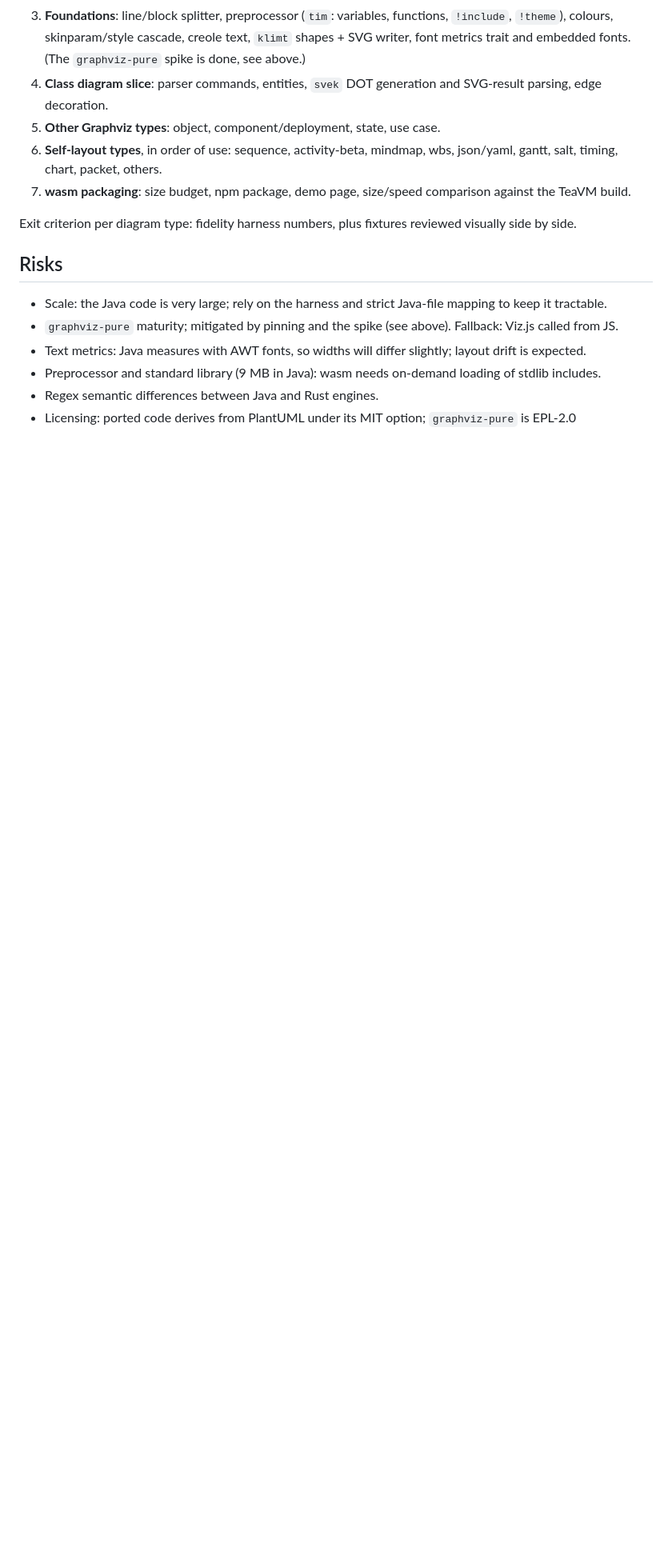
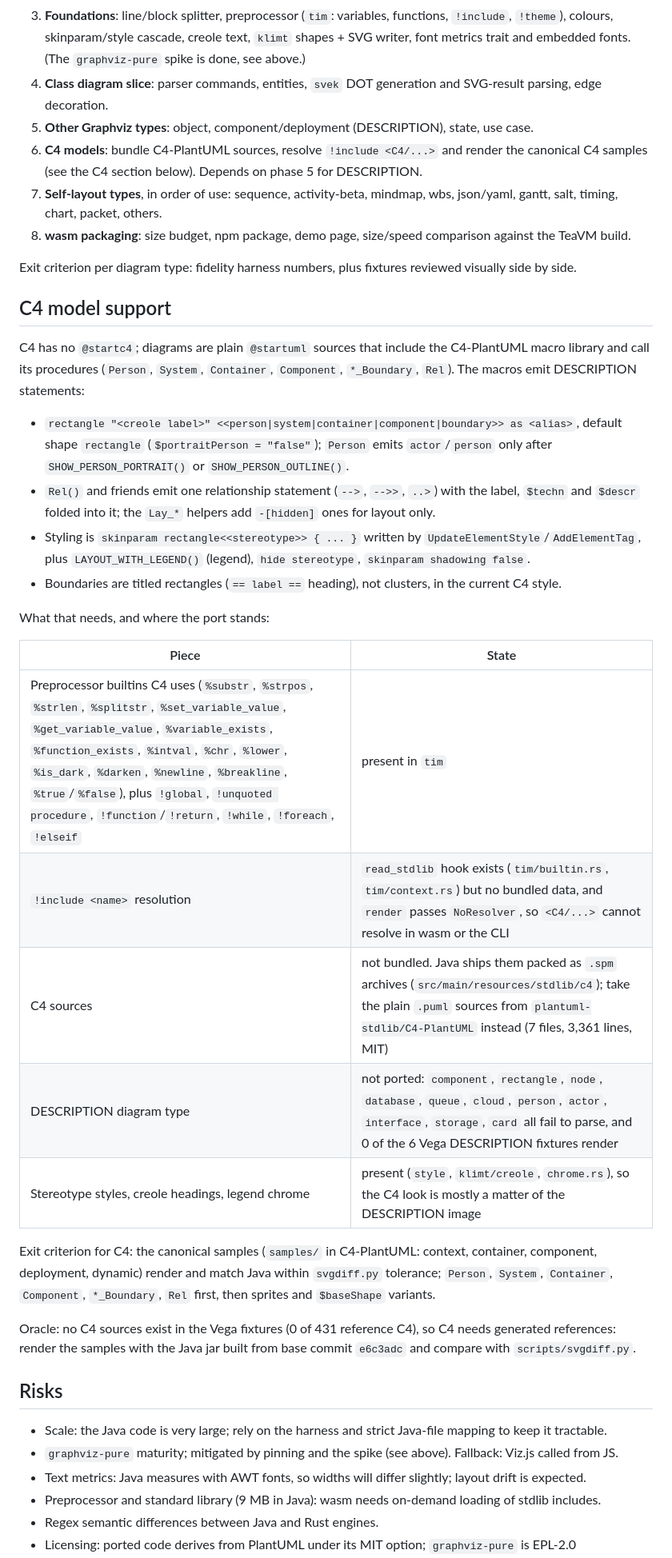
Before and after one commit to bjornharrtell/plantuml-rs, a Markdown page: docs/PLAN.md, the part around one of its changes. Shown at 80% size. Rendered like a GitHub page; blank space fills up the shorter version.

Commit message:
docs(plan): plan C4 model support
C4 has no @startc4: C4-PlantUML is a stdlib macro library that expands to DESCRIPTION statements, so the plan records the dependency on bundled stdlib includes plus the DESCRIPTION diagram type, what the preprocessor already covers, the missing pieces and how C4 is measured without Vega fixtures (generated references from the Java jar).

```diff
--- a/docs/PLAN.md
+++ b/docs/PLAN.md
@@ -80,11 +81,44 @@ diagram type) so that each Rust file maps to a Java file and can be reviewed aga
    colours, skinparam/style cascade, creole text, `klimt` shapes + SVG writer, font metrics trait and embedded fonts.
    (The `graphviz-pure` spike is done, see above.)
 4. **Class diagram slice**: parser commands, entities, `svek` DOT generation and SVG-result parsing, edge decoration.
-5. **Other Graphviz types**: object, component/deployment, state, use case.
-6. **Self-layout types**, in order of use: sequence, activity-beta, mindmap, wbs, json/yaml, gantt, salt, timing, chart, packet, others.
-7. **wasm packaging**: size budget, npm package, demo page, size/speed comparison against the TeaVM build.
+5. **Other Graphviz types**: object, component/deployment (DESCRIPTION), state, use case.
+6. **C4 models**: bundle C4-PlantUML sources, resolve `!include <C4/...>` and render the canonical C4 samples (see the
+   C4 section below). Depends on phase 5 for DESCRIPTION.
+7. **Self-layout types**, in order of use: sequence, activity-beta, mindmap, wbs, json/yaml, gantt, salt, timing, chart, packet, others.
+8. **wasm packaging**: size budget, npm package, demo page, size/speed comparison against the TeaVM build.
 
 Exit criterion per diagram type: fidelity harness numbers, plus fixtures reviewed visually side by side.
+
+## C4 model support
+
+C4 has no `@startc4`; diagrams are plain `@startuml` sources that include the C4-PlantUML macro library and call its
+procedures (`Person`, `System`, `Container`, `Component`, `*_Boundary`, `Rel`). The macros emit DESCRIPTION statements:
+
+- `rectangle "<creole label>" <<person|system|container|component|boundary>> as <alias>`, default shape `rectangle`
+  (`$portraitPerson = "false"`); `Person` emits `actor`/`person` only after `SHOW_PERSON_PORTRAIT()` or
+  `SHOW_PERSON_OUTLINE()`.
+- `Rel()` and friends emit one relationship statement (`-->`, `-->>`, `..>`) with the label, `$techn` and `$descr`
+  folded into it; the `Lay_*` helpers add `-[hidden]` ones for layout only.
+- Styling is `skinparam rectangle<<stereotype>> { ... }` written by `UpdateElementStyle`/`AddElementTag`, plus
+  `LAYOUT_WITH_LEGEND()` (legend), `hide stereotype`, `skinparam shadowing false`.
+- Boundaries are titled rectangles (`== label ==` heading), not clusters, in the current C4 style.
+
+What that needs, and where the port stands:
+
+| Piece | State |
+|---|---|
+| Preprocessor builtins C4 uses (`%substr`, `%strpos`, `%strlen`, `%splitstr`, `%set_variable_value`, `%get_variable_value`, `%variable_exists`, `%function_exists`, `%intval`, `%chr`, `%lower`, `%is_dark`, `%darken`, `%newline`, `%breakline`, `%true`/`%false`), plus `!global`, `!unquoted procedure`, `!function`/`!return`, `!while`, `!foreach`, `!elseif` | present in `tim` |
+| `!include <name>` resolution | `read_stdlib` hook exists (`tim/builtin.rs`, `tim/context.rs`) but no bundled data, and `render` passes `NoResolver`, so `<C4/...>` cannot resolve in wasm or the CLI |
+| C4 sources | not bundled. Java ships them packed as `.spm` archives (`src/main/resources/stdlib/c4`); take the plain `.puml` sources from `plantuml-stdlib/C4-PlantUML` instead (7 files, 3,361 lines, MIT) |
+| DESCRIPTION diagram type | not ported: `component`, `rectangle`, `node`, `database`, `queue`, `cloud`, `person`, `actor`, `interface`, `storage`, `card` all fail to parse, and 0 of the 6 Vega DESCRIPTION fixtures render |
+| Stereotype styles, creole headings, legend chrome | present (`style`, `klimt/creole`, `chrome.rs`), so the C4 look is mostly a matter of the DESCRIPTION image |
+
+Exit criterion for C4: the canonical samples (`samples/` in C4-PlantUML: context, container, component, deployment,
+dynamic) render and match Java within `svgdiff.py` tolerance; `Person`, `System`, `Container`, `Component`,
+`*_Boundary`, `Rel` first, then sprites and `$baseShape` variants.
+
+Oracle: no C4 sources exist in the Vega fixtures (0 of 431 reference C4), so C4 needs generated references: render the
+samples with the Java jar built from base commit `e6c3adc` and compare with `scripts/svgdiff.py`.
 
 ## Risks
 
```
Also changed, not shown: other parts of docs/PLAN.md (+5 -0 lines).
